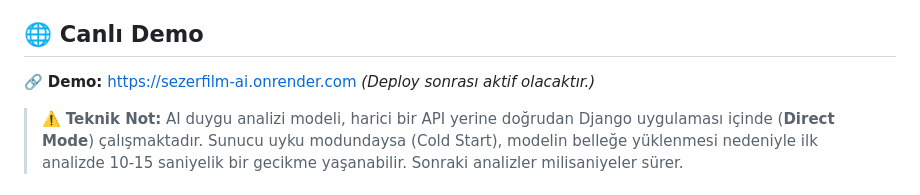
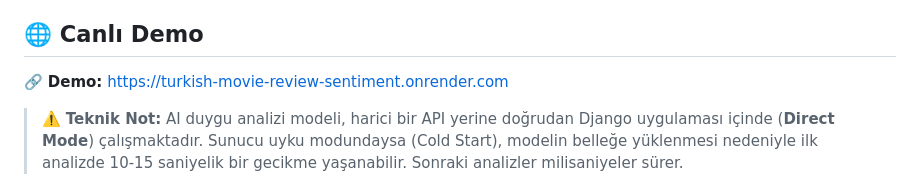
Before and after one commit to erensezer07-gif/turkish-movie-review-sentiment, a Markdown page: README.md, the part around the change. GitHub-like rendering.

Commit message:
Correct demo URL in README

```diff
--- a/README.md
+++ b/README.md
@@ -7,8 +7,8 @@
 
 ## 🌐 Canlı Demo
 
-🔗 **Demo:** https://sezerfilm-ai.onrender.com
-*(Deploy sonrası aktif olacaktır.)*
+🔗 **Demo:** https://turkish-movie-review-sentiment.onrender.com
+
 
 > ⚠️ **Teknik Not:** AI duygu analizi modeli, harici bir API yerine doğrudan Django uygulaması içinde (**Direct Mode**) çalışmaktadır. Sunucu uyku modundaysa (Cold Start), modelin belleğe yüklenmesi nedeniyle ilk analizde 10-15 saniyelik bir gecikme yaşanabilir. Sonraki analizler milisaniyeler sürer.
 
```
